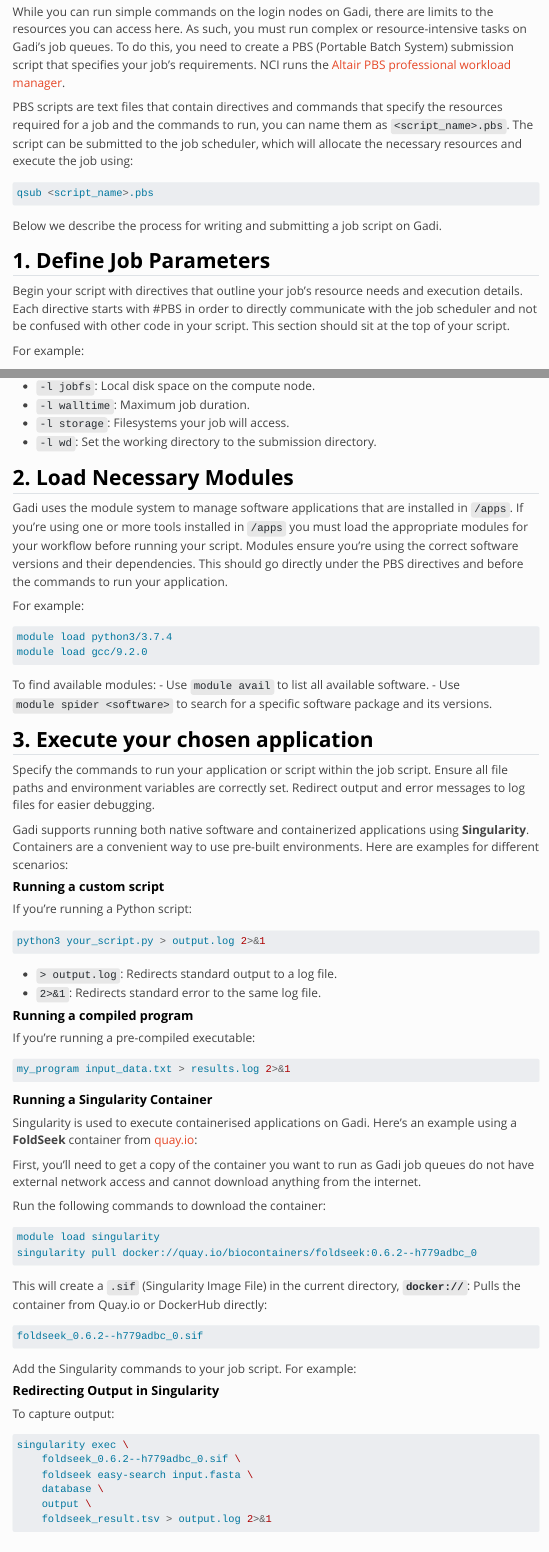
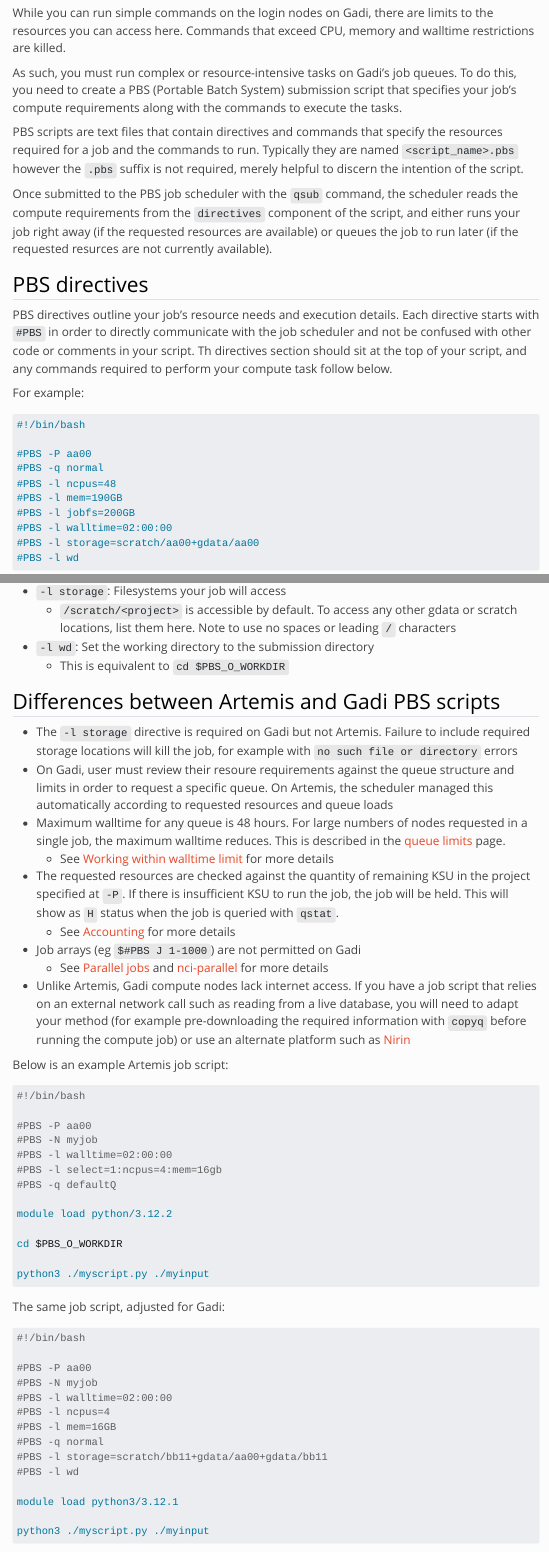
Before and after one commit to Sydney-Informatics-Hub/usyd-gadi-onboarding-guide, a Quarto document (notebooks/08_job_script.qmd): the page in a window 1100 px wide, from 130 px down before the commit and from 220 px down after it, so that both start at the same text, and a second part further down, joined at a grey line. Rendered offline with R 4.5, knitr and Pandoc in place of Quarto, with nearby package versions; menus at the side of the page are left out.

Commit message:
updating pbs scripts

````diff
--- a/notebooks/08_job_script.qmd
+++ b/notebooks/08_job_script.qmd
@@ -1,5 +1,5 @@
 ---
-title: "**Writing a job script**"
+title: "**Gadi job script**"
 output:
   html_document:
     toc: false
@@ -10,19 +10,21 @@
 - [PBS directives](https://opus.nci.org.au/spaces/Help/pages/236881349/PBS+Directives...)
 - [Job submission tutorial](https://opus.nci.org.au/spaces/Help/pages/241927319/Job+Submission+Tutorial...)
 
-While you can run simple commands on the login nodes on Gadi, there are limits to the resources you can access here. As such, you must run complex or resource-intensive tasks on Gadi's job queues. To do this, you need to create a PBS (Portable Batch System) submission script that specifies your job's requirements. NCI runs the [Altair PBS professional workload manager](https://altair.com/pbs-professional).
+## Introduction to PBS scripts
 
-PBS scripts are text files that contain directives and commands that specify the resources required for a job and the commands to run, you can name them as `<script_name>.pbs`. The script can be submitted to the job scheduler, which will allocate the necessary resources and execute the job using:
+Like Artemis, NCI runs the [Altair PBS professional workload manager](https://altair.com/pbs-professional).
 
-```bash
-qsub <script_name>.pbs
-```
+While you can run simple commands on the login nodes on Gadi, there are limits to the resources you can access here. Commands that exceed CPU, memory and walltime restrictions are killed.
 
-Below we describe the process for writing and submitting a job script on Gadi.
+As such, you must run complex or resource-intensive tasks on Gadi's job queues. To do this, you need to create a PBS (Portable Batch System) submission script that specifies your job's compute requirements along with the commands to execute the tasks.
 
-## __1. Define Job Parameters__
+PBS scripts are text files that contain directives and commands that specify the resources required for a job and the commands to run. Typically they are named `<script_name>.pbs` however the `.pbs` suffix is not required, merely helpful to discern the intention of the script.
 
-Begin your script with directives that outline your job's resource needs and execution details. Each directive starts with #PBS in order to directly communicate with the job scheduler and not be confused with other code in your script. This section should sit at the top of your script.
+Once submitted to the PBS job scheduler with the `qsub` command, the scheduler reads the compute requirements from the `directives` component of the script, and either runs your job right away (if the requested resources are available) or queues the job to run later (if the requested resurces are not currently available).
+
+## PBS directives
+
+PBS directives outline your job's resource needs and execution details. Each directive starts with `#PBS` in order to directly communicate with the job scheduler and not be confused with other code or comments in your script. Th directives section should sit at the top of your script, and any commands required to perform your compute task follow below.
 
 For example:
 
@@ -46,4 +43,0 @@
-- `-l jobfs`: Local disk space on the compute node.
-- `-l walltime`: Maximum job duration.
-- `-l storage`: Filesystems your job will access.
-- `-l wd`: Set the working directory to the submission directory.
@@ -49,0 +52,54 @@
+- `-l storage`: Filesystems your job will access
+    - `/scratch/<project>` is accessible by default. To access any other gdata or scratch locations, list them here. Note to use no spaces or leading `/` characters
+- `-l wd`: Set the working directory to the submission directory
+    - This is equivalent to `cd $PBS_O_WORKDIR`
+
+
+## Differences between Artemis and Gadi PBS scripts
+
+- The `-l storage` directive is required on Gadi but not Artemis. Failure to include required storage locations will kill the job, for example with `no such file or directory` errors
+- On Gadi, user must review their resoure requirements against the queue structure and limits in order to request a specific queue. On Artemis, the scheduler managed this automatically according to requested resources and queue loads
+- Maximum walltime for any queue is 48 hours. For large numbers of nodes requested in a single job, the maximum walltime reduces. This is described in the [queue limits](https://opus.nci.org.au/spaces/Help/pages/236881198/Queue+Limits...) page.
+    - See [Working within walltime limit](./NN_walltime_limit.qmd) for more details
+- The requested resources are checked against the quantity of remaining KSU in the project specified at `-P`. If there is insufficient KSU to run the job, the job will be held. This will show as `H` status when the job is queried with `qstat`.
+    - See [Accounting](./06_accounting.qmd) for more details
+- Job arrays (eg `$#PBS J 1-1000`) are not permitted on Gadi
+    - See [Parallel jobs](./NN_parallel_jobs.qmd) and [nci-parallel](https://opus.nci.org.au/spaces/Help/pages/248840680/Nci-parallel...) for more details
+- Unlike Artemis, Gadi compute nodes lack internet access. If you have a job script that relies on an external network call such as reading from a live database, you will need to adapt your method (for example pre-downloading the required information with `copyq` before running the compute job) or use an alternate platform such as [Nirin](https://opus.nci.org.au/spaces/Help/pages/152207472/Nirin+Cloud+User+Guide)
+
+
+Below is an example Artemis job script:
+
+```bash
+#!/bin/bash
+
+#PBS -P aa00
+#PBS -N myjob
+#PBS -l walltime=02:00:00
+#PBS -l select=1:ncpus=4:mem=16gb
+#PBS -q defaultQ
+
+module load python/3.12.2
+
+cd $PBS_O_WORKDIR
+
+python3 ./myscript.py ./myinput
+```
+
+The same job script, adjusted for Gadi:
+
+```bash
+#!/bin/bash
+
+#PBS -P aa00
+#PBS -N myjob
+#PBS -l walltime=02:00:00
+#PBS -l ncpus=4
+#PBS -l mem=16GB
+#PBS -q normal
+#PBS -l storage=scratch/bb11+gdata/aa00+gdata/bb11
+#PBS -l wd
+
+module load python3/3.12.1
+
+python3 ./myscript.py ./myinput
````
Also changed, not shown: notebooks/08_job_script.qmd (19 more changed lines).
